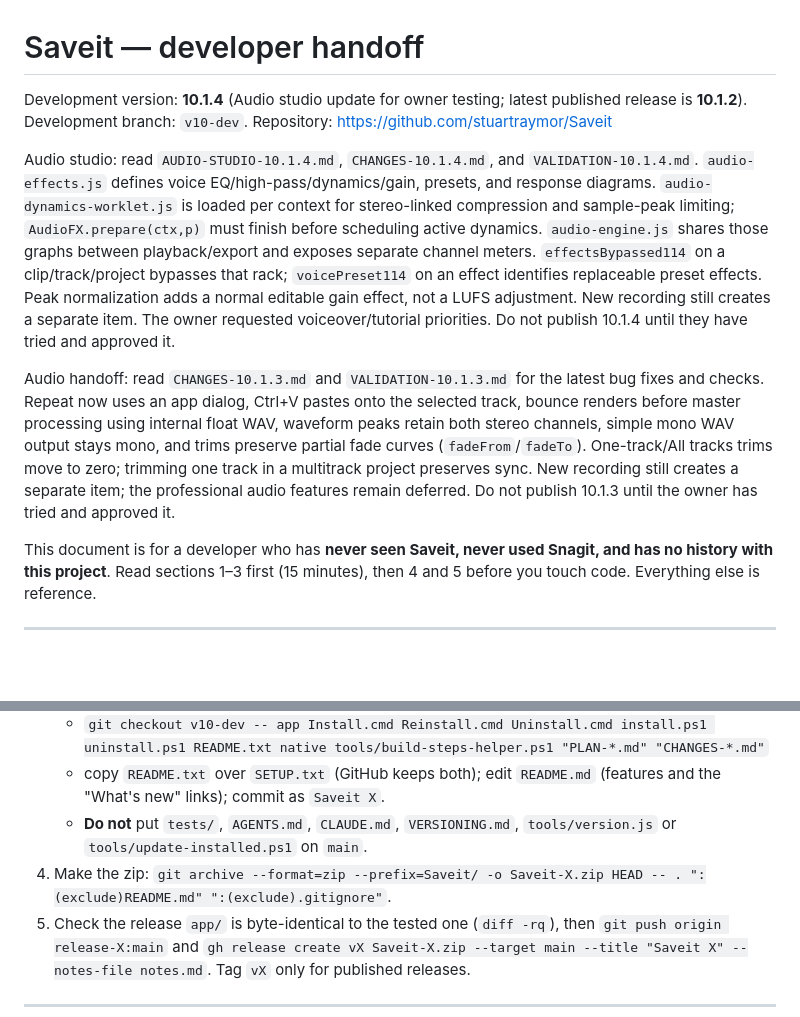
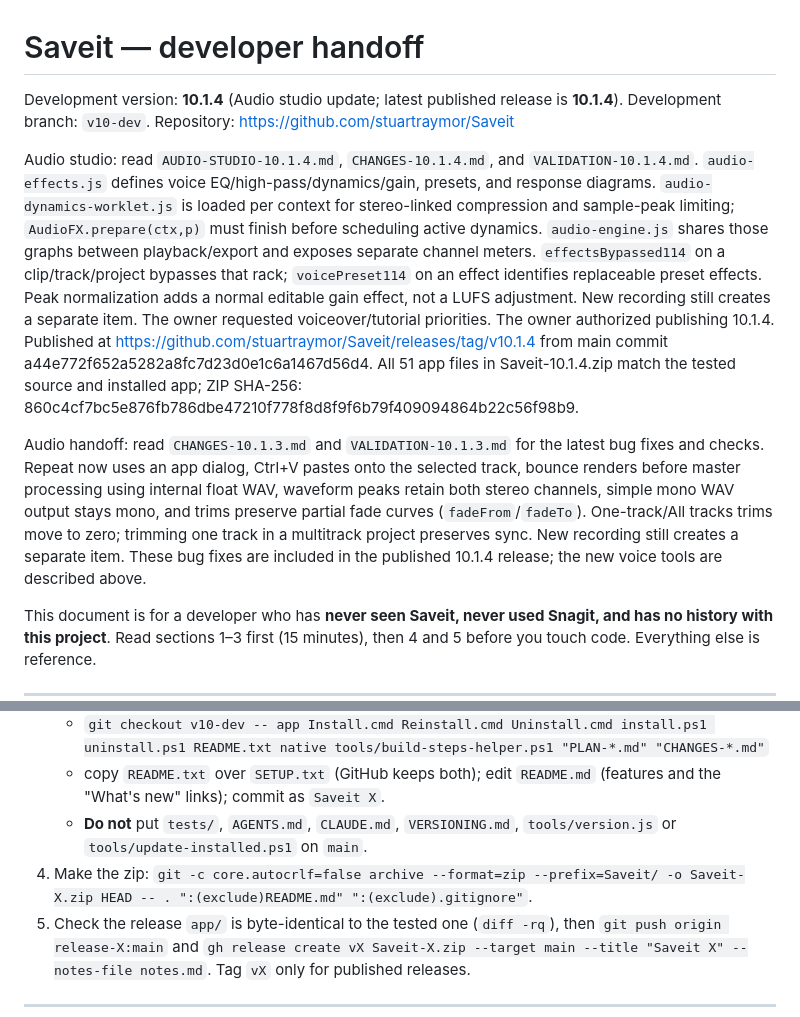
Before and after one commit to stuartraymor/Saveit, a Markdown page: HANDOFF.md, 2 parts joined by grey strips. GitHub-like rendering; blank space fills up the shorter version.

Commit message:
10.1.4: record published Audio studio release

```diff
--- a/HANDOFF.md
+++ b/HANDOFF.md
@@ -1,10 +1,10 @@
 # Saveit — developer handoff
 
-Development version: **10.1.4** (Audio studio update for owner testing; latest published release is **10.1.2**). Development branch: `v10-dev`. Repository: https://github.com/stuartraymor/Saveit
+Development version: **10.1.4** (Audio studio update; latest published release is **10.1.4**). Development branch: `v10-dev`. Repository: https://github.com/stuartraymor/Saveit
 
-Audio studio: read `AUDIO-STUDIO-10.1.4.md`, `CHANGES-10.1.4.md`, and `VALIDATION-10.1.4.md`. `audio-effects.js` defines voice EQ/high-pass/dynamics/gain, presets, and response diagrams. `audio-dynamics-worklet.js` is loaded per context for stereo-linked compression and sample-peak limiting; `AudioFX.prepare(ctx,p)` must finish before scheduling active dynamics. `audio-engine.js` shares those graphs between playback/export and exposes separate channel meters. `effectsBypassed114` on a clip/track/project bypasses that rack; `voicePreset114` on an effect identifies replaceable preset effects. Peak normalization adds a normal editable gain effect, not a LUFS adjustment. New recording still creates a separate item. The owner requested voiceover/tutorial priorities. Do not publish 10.1.4 until they have tried and approved it.
+Audio studio: read `AUDIO-STUDIO-10.1.4.md`, `CHANGES-10.1.4.md`, and `VALIDATION-10.1.4.md`. `audio-effects.js` defines voice EQ/high-pass/dynamics/gain, presets, and response diagrams. `audio-dynamics-worklet.js` is loaded per context for stereo-linked compression and sample-peak limiting; `AudioFX.prepare(ctx,p)` must finish before scheduling active dynamics. `audio-engine.js` shares those graphs between playback/export and exposes separate channel meters. `effectsBypassed114` on a clip/track/project bypasses that rack; `voicePreset114` on an effect identifies replaceable preset effects. Peak normalization adds a normal editable gain effect, not a LUFS adjustment. New recording still creates a separate item. The owner requested voiceover/tutorial priorities. The owner authorized publishing 10.1.4. Published at https://github.com/stuartraymor/Saveit/releases/tag/v10.1.4 from main commit a44e772f652a5282a8fc7d23d0e1c6a1467d56d4. All 51 app files in Saveit-10.1.4.zip match the tested source and installed app; ZIP SHA-256: 860c4cf7bc5e876fb786dbe47210f778f8d8f9f6b79f409094864b22c56f98b9.
 
-Audio handoff: read `CHANGES-10.1.3.md` and `VALIDATION-10.1.3.md` for the latest bug fixes and checks. Repeat now uses an app dialog, Ctrl+V pastes onto the selected track, bounce renders before master processing using internal float WAV, waveform peaks retain both stereo channels, simple mono WAV output stays mono, and trims preserve partial fade curves (`fadeFrom`/`fadeTo`). One-track/All tracks trims move to zero; trimming one track in a multitrack project preserves sync. New recording still creates a separate item; the professional audio features remain deferred. Do not publish 10.1.3 until the owner has tried and approved it.
+Audio handoff: read `CHANGES-10.1.3.md` and `VALIDATION-10.1.3.md` for the latest bug fixes and checks. Repeat now uses an app dialog, Ctrl+V pastes onto the selected track, bounce renders before master processing using internal float WAV, waveform peaks retain both stereo channels, simple mono WAV output stays mono, and trims preserve partial fade curves (`fadeFrom`/`fadeTo`). One-track/All tracks trims move to zero; trimming one track in a multitrack project preserves sync. New recording still creates a separate item. These bug fixes are included in the published 10.1.4 release; the new voice tools are described above.
 
 This document is for a developer who has **never seen Saveit, never used Snagit, and has no history with this project**. Read sections 1–3 first (15 minutes), then 4 and 5 before you touch code. Everything else is reference.
 
@@ -188,7 +188,7 @@ The owner sometimes receives folders from outside reviewers or other AI assistan
    - `git checkout v10-dev -- app Install.cmd Reinstall.cmd Uninstall.cmd install.ps1 uninstall.ps1 README.txt native tools/build-steps-helper.ps1 "PLAN-*.md" "CHANGES-*.md"`
    - copy `README.txt` over `SETUP.txt` (GitHub keeps both); edit `README.md` (features and the "What's new" links); commit as `Saveit X`.
    - **Do not** put `tests/`, `AGENTS.md`, `CLAUDE.md`, `VERSIONING.md`, `tools/version.js` or `tools/update-installed.ps1` on `main`.
-4. Make the zip: `git archive --format=zip --prefix=Saveit/ -o Saveit-X.zip HEAD -- . ":(exclude)README.md" ":(exclude).gitignore"`.
+4. Make the zip: `git -c core.autocrlf=false archive --format=zip --prefix=Saveit/ -o Saveit-X.zip HEAD -- . ":(exclude)README.md" ":(exclude).gitignore"`.
 5. Check the release `app/` is byte-identical to the tested one (`diff -rq`), then `git push origin release-X:main` and `gh release create vX Saveit-X.zip --target main --title "Saveit X" --notes-file notes.md`. Tag `vX` only for published releases.
 
 ---
```
